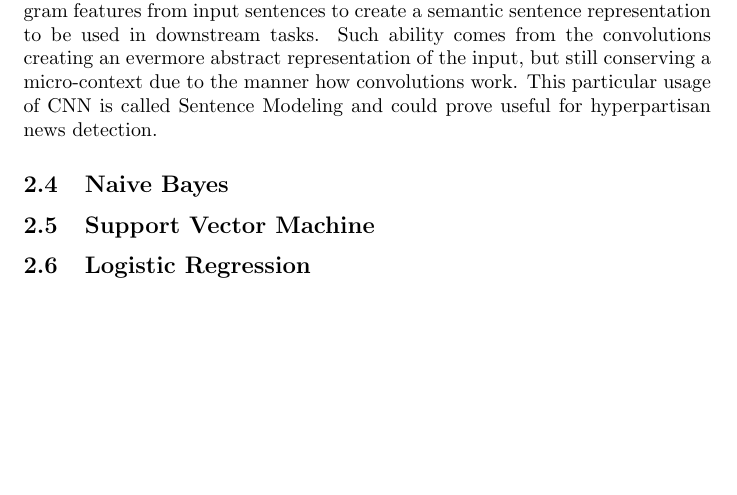
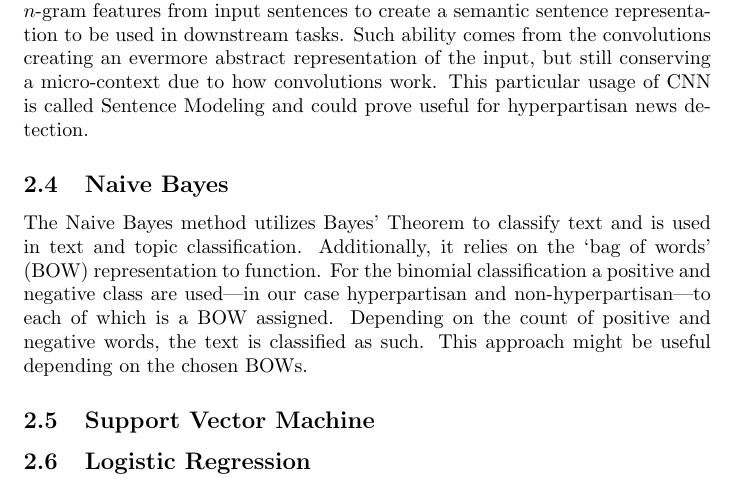
Before and after one commit to hyperpartisan-nlp/research-report, a LaTeX document (report.tex): part of page 2 of 2, cut so that both start at the same text, the shorter picture padded with empty space. Compiled offline with pdfLaTeX.

Commit message:
added Naive Bayes

```diff
--- a/report.tex
+++ b/report.tex
@@ -25,9 +25,14 @@ Long short-term memory a form of an artificial neural network. The difference wi
 \subsection{CNN}
 Convolutional  neural networks have proven to be useful for multiple NLP tasks, such as sentiment analysis or summarization.
 CNN have the ability to extract $n$-gram features from input sentences to create a semantic sentence representation to be used in downstream tasks.
-Such ability comes from the convolutions creating an evermore abstract representation of the input, but still conserving a micro-context due to the manner how convolutions work.
+Such ability comes from the convolutions creating an evermore abstract representation of the input, but still conserving a micro-context due to how convolutions work.
 This particular usage of CNN is called Sentence Modeling and could prove useful for hyperpartisan news detection.
 \subsection{Naive Bayes}
+The Naive Bayes method utilizes Bayes' Theorem to classify text and is used in text and topic classification.
+Additionally, it relies on the `bag of words' (BOW) representation to function.
+For the binomial classification a positive and negative class are used---in our case hyperpartisan and non-hyperpartisan---to each of which is a BOW assigned.
+Depending on the count of positive and negative words, the text is classified as such.
+This approach might be useful depending on the chosen BOWs.
 \subsection{Support Vector Machine}
 \subsection{Logistic Regression}
 
```
Also changed, not shown: report.pdf.
